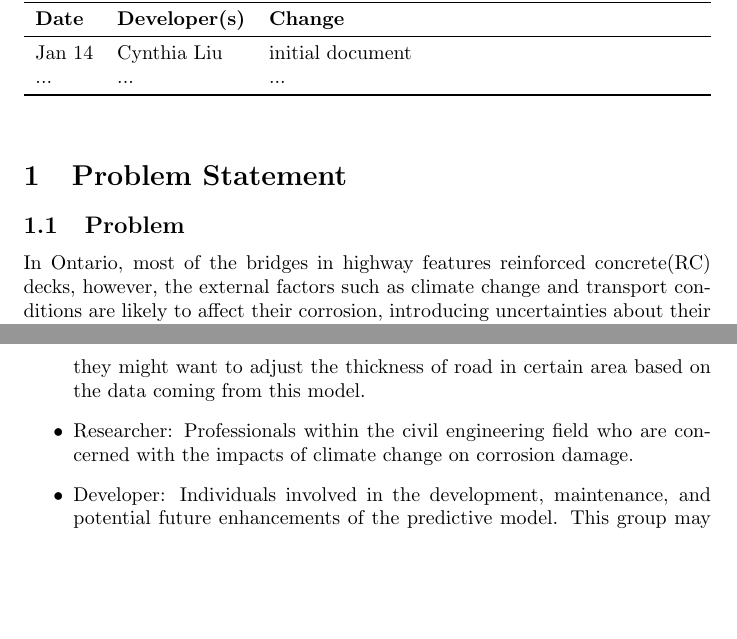
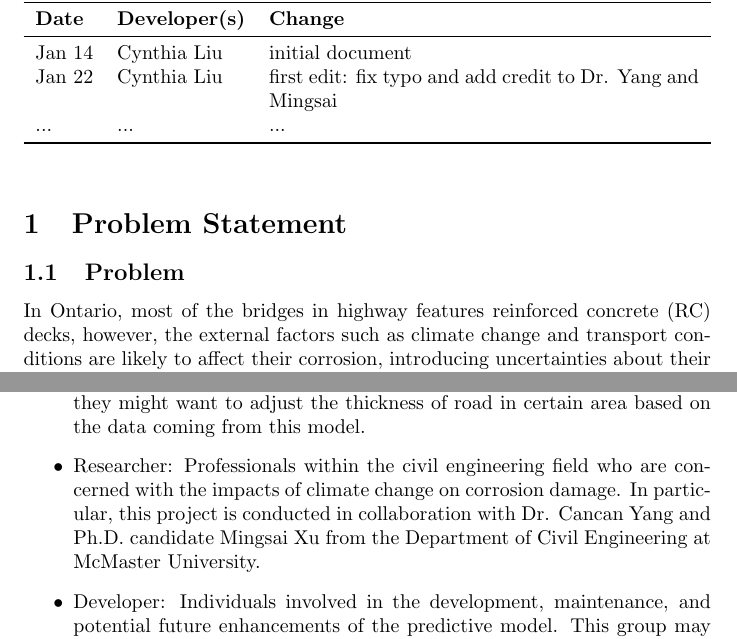
Before and after one commit to CynthiaLiu0805/BridgeChlorideExposurePredictor, a LaTeX document (docs/ProblemStatementAndGoals/ProblemStatement.tex): two parts of pages 1 and 2 of 2, joined at a grey line, cut so that both start at the same text, the shorter picture padded with empty space. Compiled offline with pdfLaTeX.

Commit message:
problem statement version 1

```diff
--- a/docs/ProblemStatementAndGoals/ProblemStatement.tex
+++ b/docs/ProblemStatementAndGoals/ProblemStatement.tex
@@ -23,6 +23,7 @@
 \textbf{Date} & \textbf{Developer(s)} & \textbf{Change}\\
 \midrule
 Jan 14 & Cynthia Liu & initial document\\
+Jan 22 & Cynthia Liu & first edit: fix typo and add credit to Dr. Yang and Mingsai\\
 ... & ... & ...\\
 \bottomrule
 \end{tabularx}
@@ -39,7 +40,7 @@ The input of the software is information of a location such as coordinate. The o
 \subsection{Stakeholders}
 \begin{itemize}
 \item Government: Government entities want to see the accurate data and use it as a reference to plan the road construction of Ontario. For example, they might want to adjust the thickness of road in certain area based on the data coming from this model.
-\item Researcher: Professionals within the civil engineering field who are concerned with the impacts of climate change on corrosion damage.
+\item Researcher: Professionals within the civil engineering field who are concerned with the impacts of climate change on corrosion damage. In particular, this project is conducted in collaboration with Dr. Cancan Yang and Ph.D. candidate Mingsai Xu from the Department of Civil Engineering at McMaster University.
 \item Developer: Individuals involved in the development, maintenance, and potential future enhancements of the predictive model. This group may include software developers or engineers tasked with inheriting, sustaining, and advancing the model beyond the initial research phase.
 \end{itemize}
 
```
Also changed, not shown: docs/ProblemStatementAndGoals/ProblemStatement.pdf, docs/ProblemStatementAndGoals/ProblemStatement.tex (2 more changed lines).
